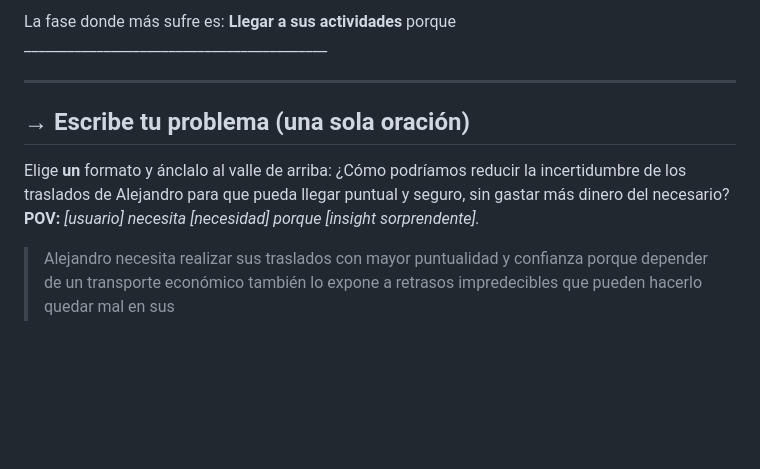
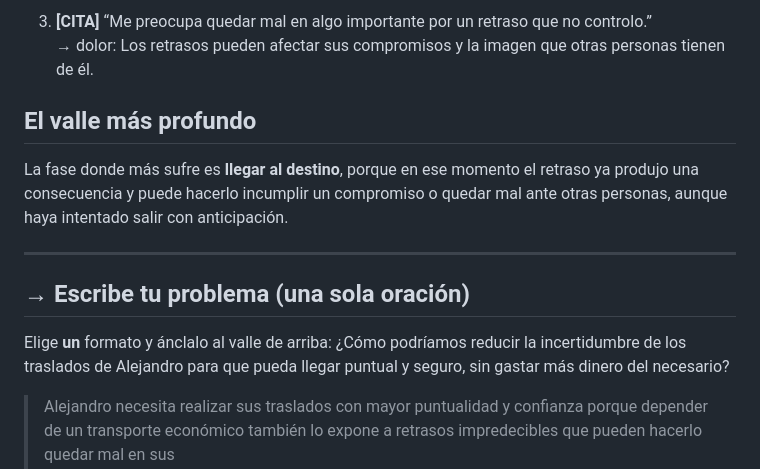
Before and after one commit to kenrivsan/pdm2026-202308010, a Markdown page: entregas/S03/mapa_recorrido.md, the part around one of its changes. Rendered like a GitHub page; blank space fills up the shorter version.

```diff
--- a/entregas/S03/mapa_recorrido.md
+++ b/entregas/S03/mapa_recorrido.md
@@ -40,5 +41,10 @@ ______________________
 
-La fase donde más sufre es: **Llegar a sus actividades** porque __________________________________________
+3. **[CITA]** “Me preocupa quedar mal en algo importante por un retraso que no controlo.”
+   → dolor: Los retrasos pueden afectar sus compromisos y la imagen que otras personas tienen de él.
+
+## El valle más profundo
+
+La fase donde más sufre es **llegar al destino**, porque en ese momento el retraso ya produjo una consecuencia y puede hacerlo incumplir un compromiso o quedar mal ante otras personas, aunque haya intentado salir con anticipación.
 
 ---
 
@@ -46,7 +52,7 @@ La fase donde más sufre es: **Llegar a sus actividades** porque _______________
 
 Elige **un** formato y ánclalo al valle de arriba:
 ¿Cómo podríamos reducir la incertidumbre de los traslados de Alejandro para que pueda llegar puntual y seguro, sin gastar más dinero del necesario?
-**POV:** *[usuario] necesita [necesidad] porque [insight sorprendente].*
+
 
 > Alejandro necesita realizar sus traslados con mayor puntualidad y confianza porque depender de un transporte económico también lo expone a retrasos impredecibles que pueden hacerlo quedar mal en sus compromisos._______________________________________________________________________________________
 
```
Also changed, not shown: other parts of entregas/S03/mapa_recorrido.md (+11 -10 lines).
